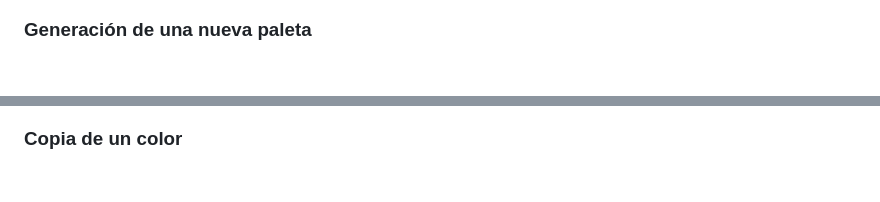
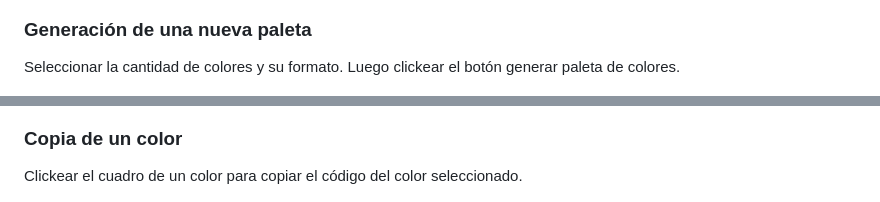
Before and after one commit to jereduin10/proyectoM1_JeremiasDuin, a Markdown page: README.md, 2 parts joined by grey strips. Rendered like a GitHub page; blank space fills up the shorter version.

Commit message:
adding text to the captures

```diff
--- a/README.md
+++ b/README.md
@@ -91,9 +91,13 @@ Abrir el archivo index.html en cualquier navegador moderno.
 
 ### Generación de una nueva paleta
 
+Seleccionar la cantidad de colores y su formato. Luego clickear el botón generar paleta de colores.
+
 ![Genera paletas](./assets/capturas/genera-paleta.jpeg)
 
 ### Copia de un color
+
+Clickear el cuadro de un color para copiar el código del color seleccionado.
 
 ![Copia color](./assets/capturas/copia-color.jpeg)
 
```
